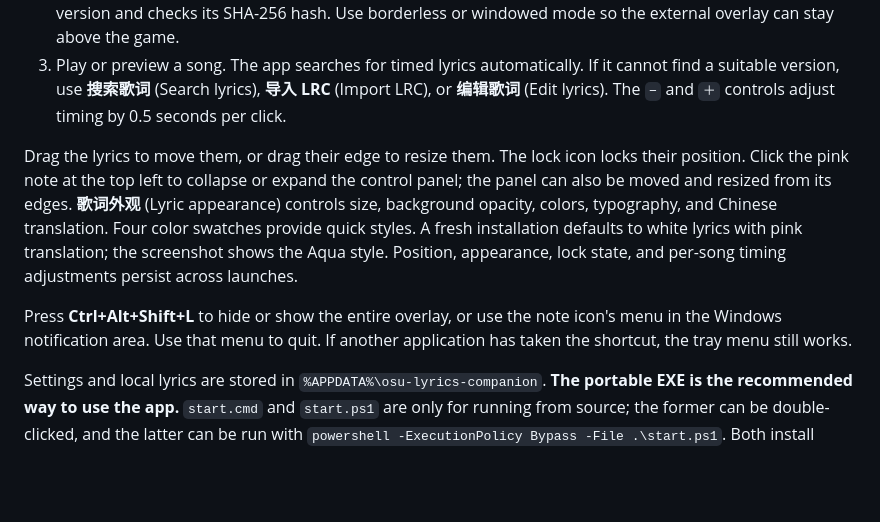
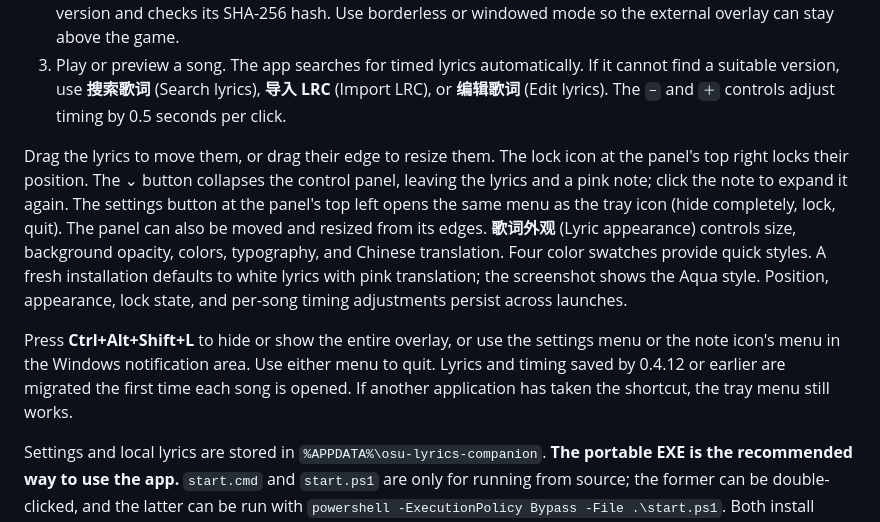
Before and after one commit to Meredith2328/osulyrics, a Markdown page: README.en.md, the part around the change. GitHub-like rendering; blank space fills up the shorter version.

```diff
--- a/README.en.md
+++ b/README.en.md
@@ -12,9 +12,9 @@ A standalone Windows lyrics overlay for osu!lazer. It reads the current beatmap
 2. Start osu!lazer. If prompted to install tosu on first use, click **安装** (Install). The app downloads a pinned version and checks its SHA-256 hash. Use borderless or windowed mode so the external overlay can stay above the game.
 3. Play or preview a song. The app searches for timed lyrics automatically. If it cannot find a suitable version, use **搜索歌词** (Search lyrics), **导入 LRC** (Import LRC), or **编辑歌词** (Edit lyrics). The `−` and `＋` controls adjust timing by 0.5 seconds per click.
 
-Drag the lyrics to move them, or drag their edge to resize them. The lock icon locks their position. Click the pink note at the top left to collapse or expand the control panel; the panel can also be moved and resized from its edges. **歌词外观** (Lyric appearance) controls size, background opacity, colors, typography, and Chinese translation. Four color swatches provide quick styles. A fresh installation defaults to white lyrics with pink translation; the screenshot shows the Aqua style. Position, appearance, lock state, and per-song timing adjustments persist across launches.
+Drag the lyrics to move them, or drag their edge to resize them. The lock icon at the panel's top right locks their position. The ⌄ button collapses the control panel, leaving the lyrics and a pink note; click the note to expand it again. The settings button at the panel's top left opens the same menu as the tray icon (hide completely, lock, quit). The panel can also be moved and resized from its edges. **歌词外观** (Lyric appearance) controls size, background opacity, colors, typography, and Chinese translation. Four color swatches provide quick styles. A fresh installation defaults to white lyrics with pink translation; the screenshot shows the Aqua style. Position, appearance, lock state, and per-song timing adjustments persist across launches.
 
-Press **Ctrl+Alt+Shift+L** to hide or show the entire overlay, or use the note icon's menu in the Windows notification area. Use that menu to quit. If another application has taken the shortcut, the tray menu still works.
+Press **Ctrl+Alt+Shift+L** to hide or show the entire overlay, or use the settings menu or the note icon's menu in the Windows notification area. Use either menu to quit. Lyrics and timing saved by 0.4.12 or earlier are migrated the first time each song is opened. If another application has taken the shortcut, the tray menu still works.
 
 Settings and local lyrics are stored in `%APPDATA%\osu-lyrics-companion`. **The portable EXE is the recommended way to use the app.** `start.cmd` and `start.ps1` are only for running from source; the former can be double-clicked, and the latter can be run with `powershell -ExecutionPolicy Bypass -File .\start.ps1`. Both install dependencies on first use. Run `npm test` for the source tests. The application interface is currently in Chinese.
 
```
Also changed, not shown: README.md (+9 -5 lines), docs/interface-design.md (+11 -1 lines), docs/ui-v2-evidence-correction.md (deleted, +0 -13 lines), docs/ui-v2-implementation-review.md (deleted, +0 -72 lines), docs/screenshots/appearance.png, docs/screenshots/collapsed.png (added), docs/screenshots/colors.png, docs/screenshots/compact-appearance.png (deleted), docs/screenshots/main.png, docs/screenshots/typography.png, 5 other files.
